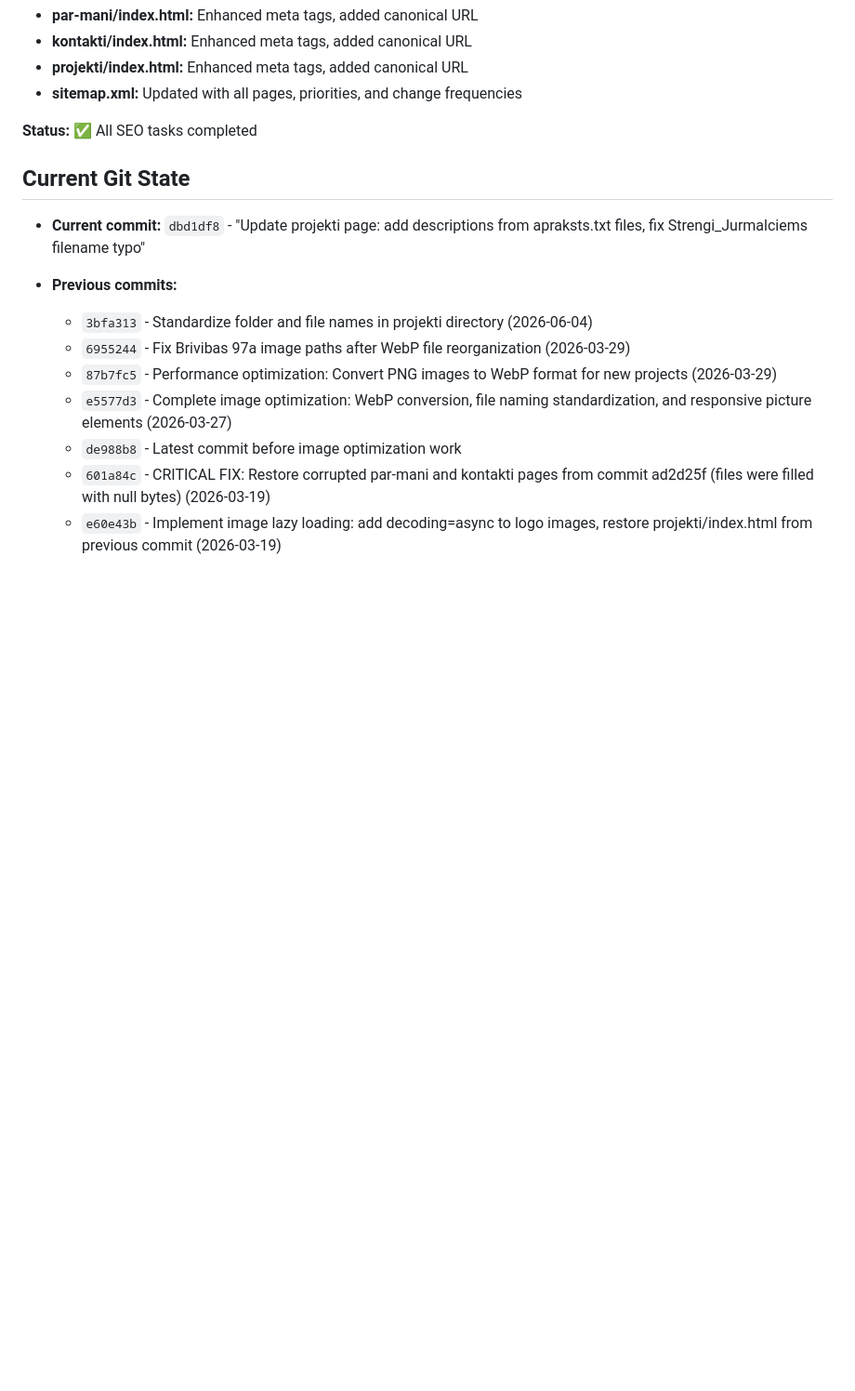
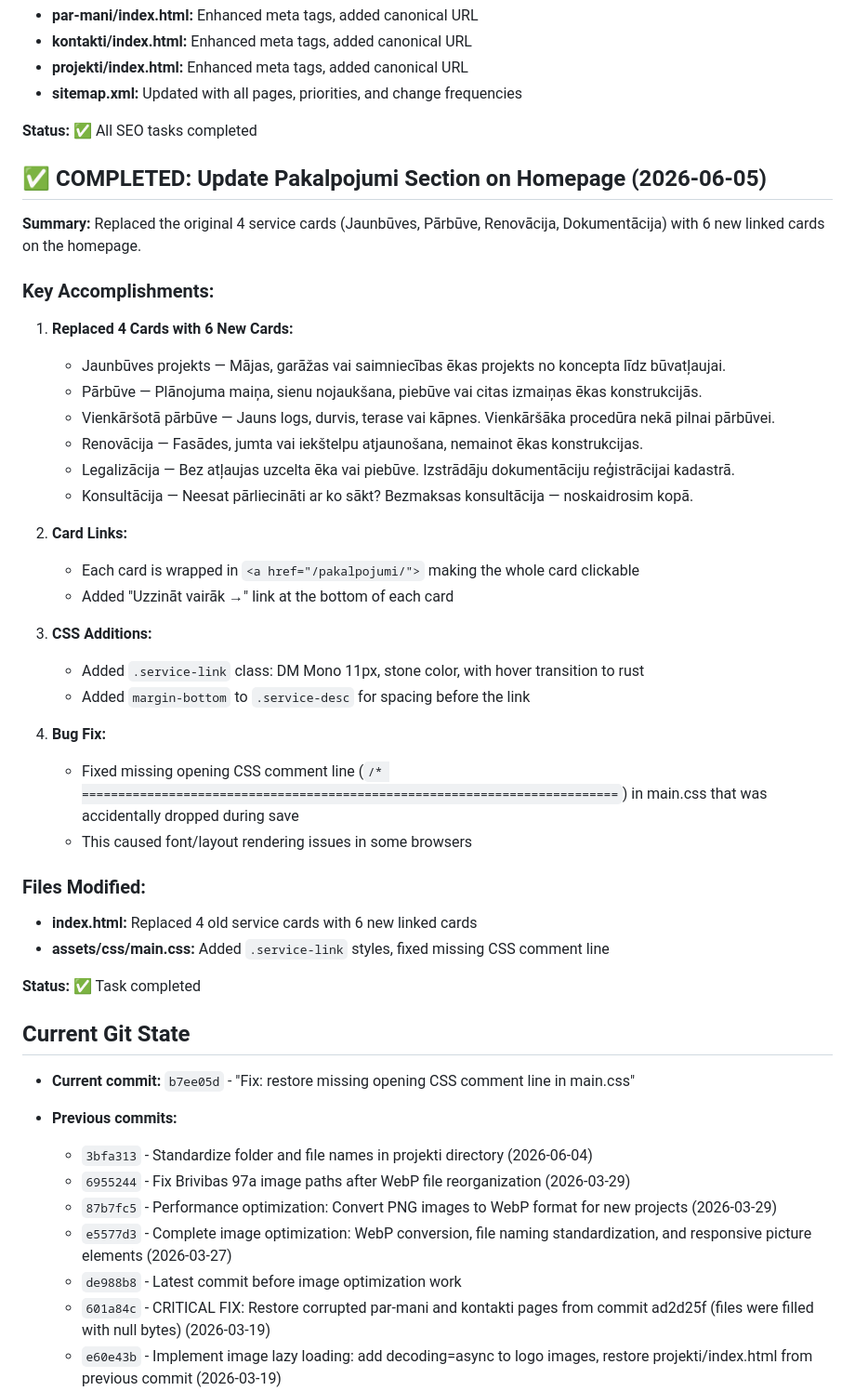
Before and after one commit to kalvisl/kalvisl.lv, a Markdown page: memory_bank/progress_tracker.md, the part around the change. Shown at 93% size. GitHub-like rendering; blank space fills up the shorter version.

Commit message:
Update memory bank: document Pakalpojumi section update and CSS fix

```diff
--- a/memory_bank/progress_tracker.md
+++ b/memory_bank/progress_tracker.md
@@ -620,9 +620,41 @@
 
 **Status:** ✅ All SEO tasks completed
 
+## ✅ COMPLETED: Update Pakalpojumi Section on Homepage (2026-06-05)
+
+**Summary:** Replaced the original 4 service cards (Jaunbūves, Pārbūve, Renovācija, Dokumentācija) with 6 new linked cards on the homepage.
+
+### Key Accomplishments:
+
+1. **Replaced 4 Cards with 6 New Cards:**
+   - Jaunbūves projekts — Mājas, garāžas vai saimniecības ēkas projekts no koncepta līdz būvatļaujai.
+   - Pārbūve — Plānojuma maiņa, sienu nojaukšana, piebūve vai citas izmaiņas ēkas konstrukcijās.
+   - Vienkāršotā pārbūve — Jauns logs, durvis, terase vai kāpnes. Vienkāršāka procedūra nekā pilnai pārbūvei.
+   - Renovācija — Fasādes, jumta vai iekštelpu atjaunošana, nemainot ēkas konstrukcijas.
+   - Legalizācija — Bez atļaujas uzcelta ēka vai piebūve. Izstrādāju dokumentāciju reģistrācijai kadastrā.
+   - Konsultācija — Neesat pārliecināti ar ko sākt? Bezmaksas konsultācija — noskaidrosim kopā.
+
+2. **Card Links:**
+   - Each card is wrapped in `<a href="/pakalpojumi/">` making the whole card clickable
+   - Added "Uzzināt vairāk →" link at the bottom of each card
+
+3. **CSS Additions:**
+   - Added `.service-link` class: DM Mono 11px, stone color, with hover transition to rust
+   - Added `margin-bottom` to `.service-desc` for spacing before the link
+
+4. **Bug Fix:**
+   - Fixed missing opening CSS comment line (`/* ==========================================================================`) in main.css that was accidentally dropped during save
+   - This caused font/layout rendering issues in some browsers
+
+### Files Modified:
+- **index.html:** Replaced 4 old service cards with 6 new linked cards
+- **assets/css/main.css:** Added `.service-link` styles, fixed missing CSS comment line
+
+**Status:** ✅ Task completed
+
 ## Current Git State
 
-- **Current commit:** `dbd1df8` - "Update projekti page: add descriptions from apraksts.txt files, fix Strengi_Jurmalciems filename typo"
+- **Current commit:** `b7ee05d` - "Fix: restore missing opening CSS comment line in main.css"
 
 - **Previous commits:**
   - `3bfa313` - Standardize folder and file names in projekti directory (2026-06-04)
```
Also changed, not shown: memory_bank/activeContext.md (+35 -40 lines).
